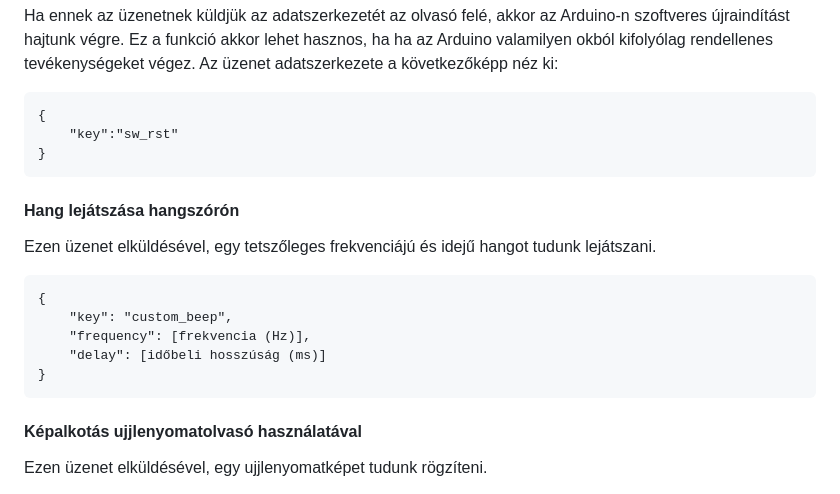
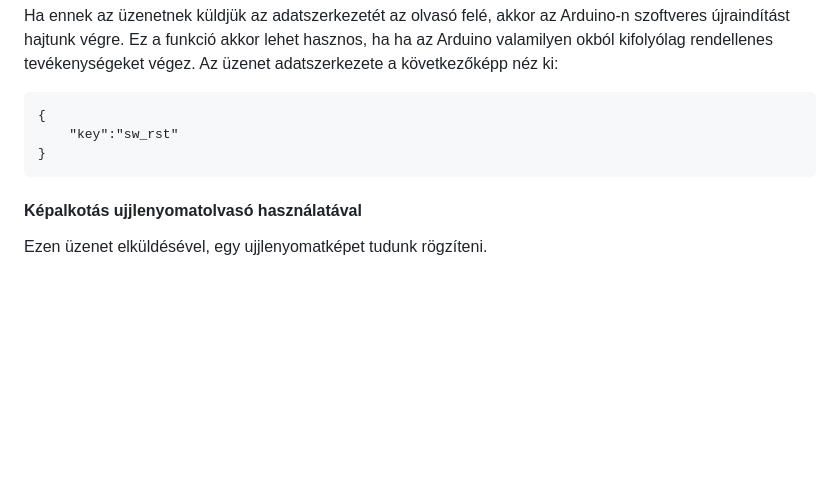
Before and after one commit to Mlevike/okos-belepteto-rendszer, a Markdown page: arduino/readme.md, the part around the change. Drawn GitHub-style; blank space fills up the shorter version.

```diff
--- a/arduino/readme.md
+++ b/arduino/readme.md
@@ -117,16 +117,6 @@ Ha ennek az üzenetnek küldjük az adatszerkezetét az olvasó felé, akkor az
         "key":"sw_rst"
     }
 
-#### Hang lejátszása hangszórón
-
-Ezen üzenet elküldésével, egy tetszőleges frekvenciájú és idejű hangot tudunk lejátszani.
-
-    {
-        "key": "custom_beep",
-        "frequency": [frekvencia (Hz)],
-        "delay": [időbeli hosszúság (ms)]
-    }
-
 #### Képalkotás ujjlenyomatolvasó használatával
 
 Ezen üzenet elküldésével, egy ujjlenyomatképet tudunk rögzíteni.
```
